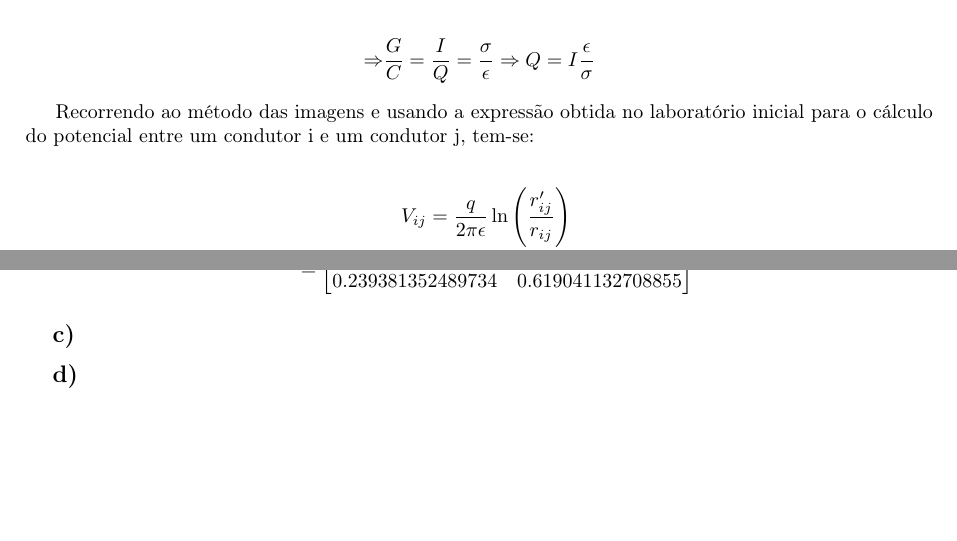
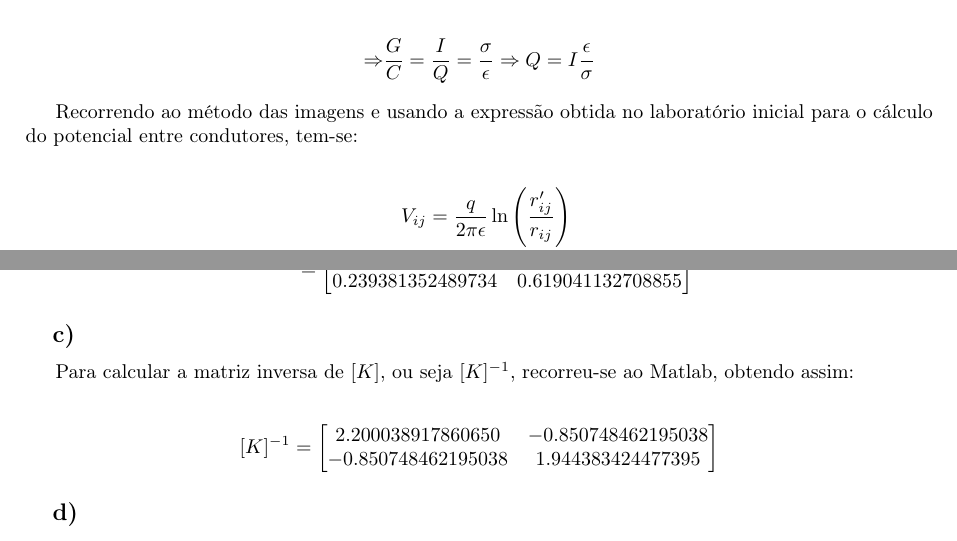
Before and after one commit to pineman/et-labs, a LaTeX document (lab1/rel.tex): two parts of pages 2 and 3 of 3, joined at a grey line, cut so that both start at the same text, the shorter picture padded with empty space. Compiled offline with pdfLaTeX.

Commit message:
alinea c) feita

```diff
--- a/lab1/rel.tex
+++ b/lab1/rel.tex
@@ -137,7 +137,7 @@
 		\Rightarrow &\frac{G}{C} = \frac{I}{Q} = \frac{\sigma}{\epsilon} \Rightarrow Q = I\frac{\epsilon}{\sigma}
 	\end{align*}
 
-	Recorrendo ao método das imagens e usando a expressão obtida no laboratório inicial para o cálculo do potencial entre um condutor i e um condutor j, tem-se:
+	Recorrendo ao método das imagens e usando a expressão obtida no laboratório inicial para o cálculo do potencial entre condutores, tem-se:
 
 	\begin{align*}
 		&V_{ij} =  \frac{q}{2\pi\epsilon} \ln\left(\frac{r'_{ij} }{r_{ij} }\right) \\
@@ -174,7 +174,19 @@
 
 	\subsection{c)}
 
+		Para calcular a matriz inversa de $[K]$, ou seja $[K]^{-1}$, recorreu-se ao Matlab, obtendo assim:
+
+		\begin{align*}
+			[K]^{-1} =
+			\begin{bmatrix}
+				2.200038917860650  & -0.850748462195038 \\
+  				-0.850748462195038  & 1.944383424477395
+			\end{bmatrix}
+		\end{align*}
+
 	\subsection{d)}
+
+
 
 	\subsection{e)}
 
```
